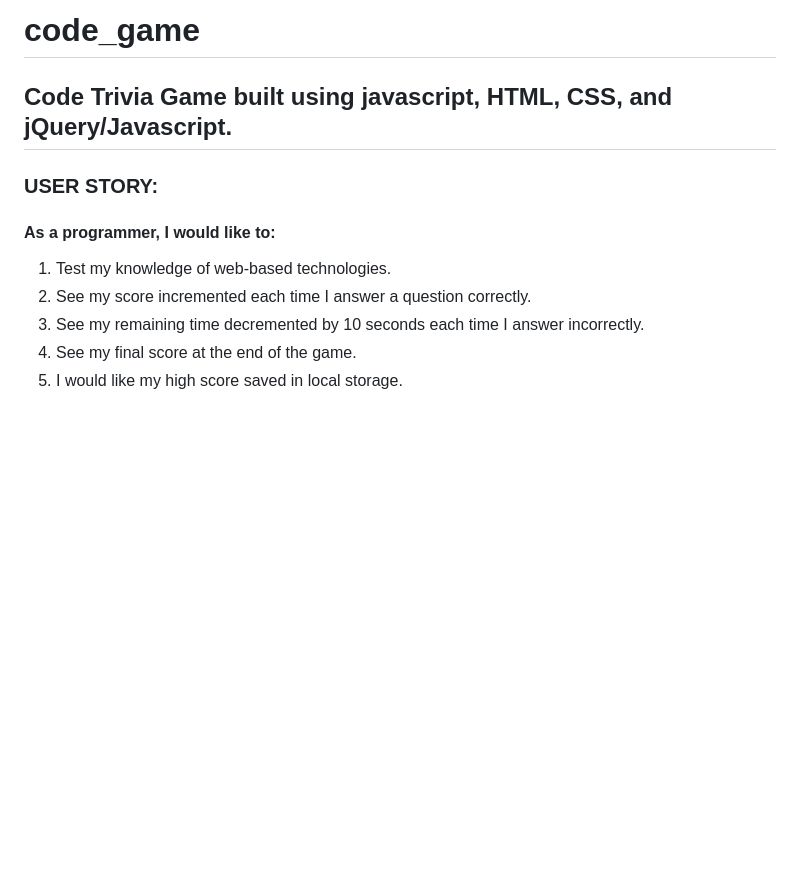
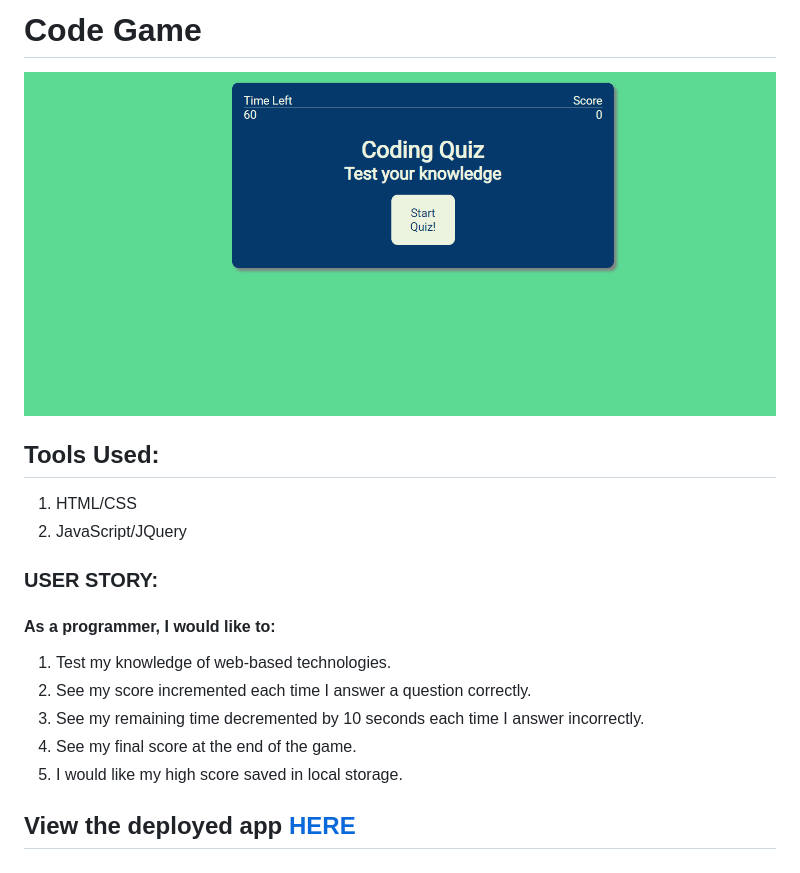
Before and after one commit to nich-o-las/code_game, a Markdown page: README.md, the part around the change. Rendered like a GitHub page; pictures changed too: codeGame.gif (added); blank space fills up the shorter version.

```diff
--- a/README.md
+++ b/README.md
@@ -1,6 +1,10 @@
-# code_game
+# Code Game
 
-## Code Trivia Game built using javascript, HTML, CSS, and jQuery/Javascript.
+![](./codeGame.gif)
+
+## Tools Used:
+1. HTML/CSS
+2. JavaScript/JQuery
 
 ### USER STORY:
 
@@ -10,3 +14,5 @@
 2. See my remaining time decremented by 10 seconds each time I answer incorrectly.
 3. See my final score at the end of the game.
 4. I would like my high score saved in local storage.
+
+## View the deployed app [HERE](https://nich-o-las.github.io/code_game/)
```
